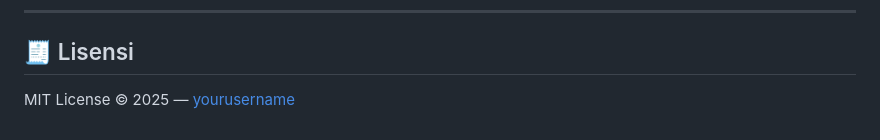
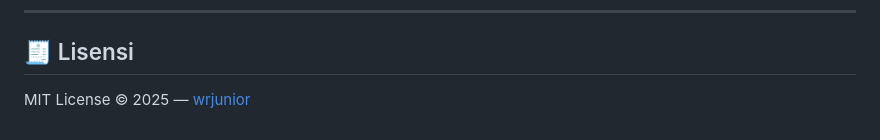
Before and after one commit to hamasafif/whatsapp-gateway, a Markdown page: README.md, the part around the change. GitHub-like rendering.

```diff
--- a/README.md
+++ b/README.md
@@ -242,4 +242,4 @@ Silakan fork project ini dan bantu kembangkan fitur seperti multi-device, multi-
 
 ## 🧾 Lisensi
 
-MIT License © 2025 — [yourusername](https://github.com/yourusername)
+MIT License © 2025 — [wrjunior](https://github.com/hamasafif)
```
